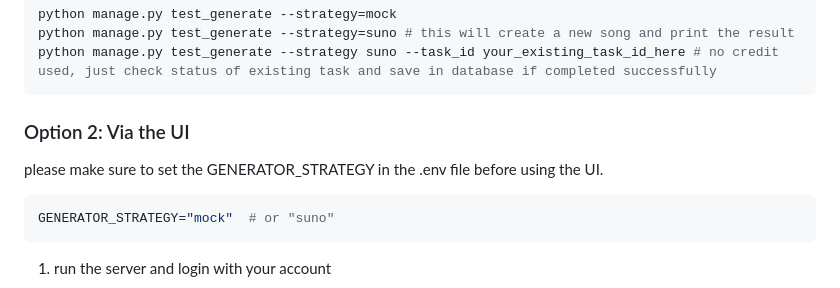
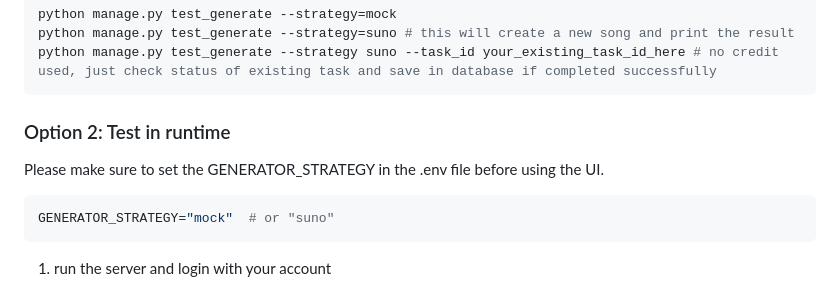
Before and after one commit to primpunnapa/chitara, a Markdown page: README.md, the part around the change. GitHub-like rendering.

Commit message:
(docs) : Rephrase option 2

````diff
--- a/README.md
+++ b/README.md
@@ -46,8 +46,8 @@ python manage.py test_generate --strategy=mock
 python manage.py test_generate --strategy=suno # this will create a new song and print the result
 python manage.py test_generate --strategy suno --task_id your_existing_task_id_here # no credit used, just check status of existing task and save in database if completed successfully
 ```
-### Option 2: Via the UI
-please make sure to set the GENERATOR_STRATEGY in the .env file before using the UI.
+### Option 2: Test in runtime
+Please make sure to set the GENERATOR_STRATEGY in the .env file before using the UI.
 ```bash
 GENERATOR_STRATEGY="mock"  # or "suno"
 ```
````
